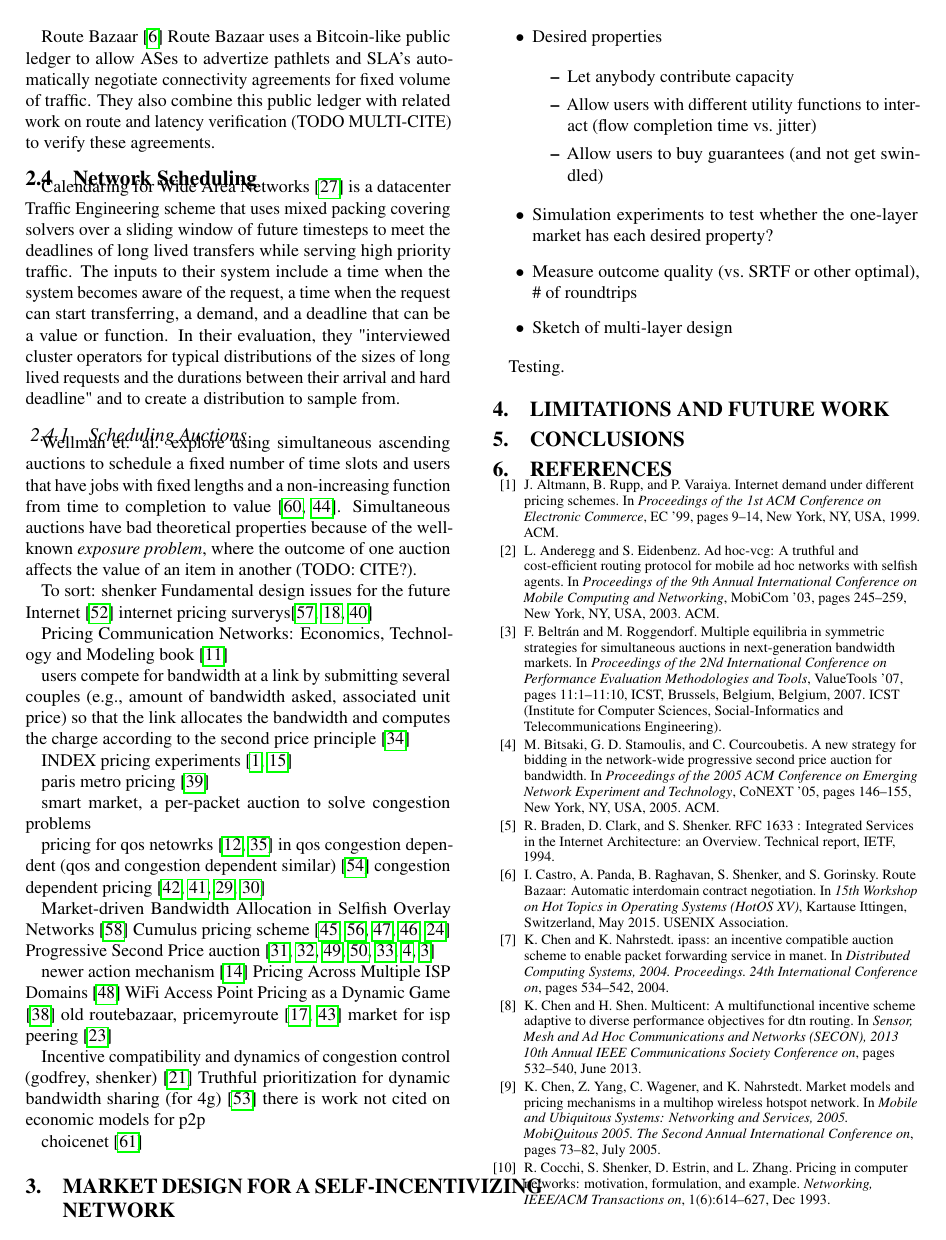
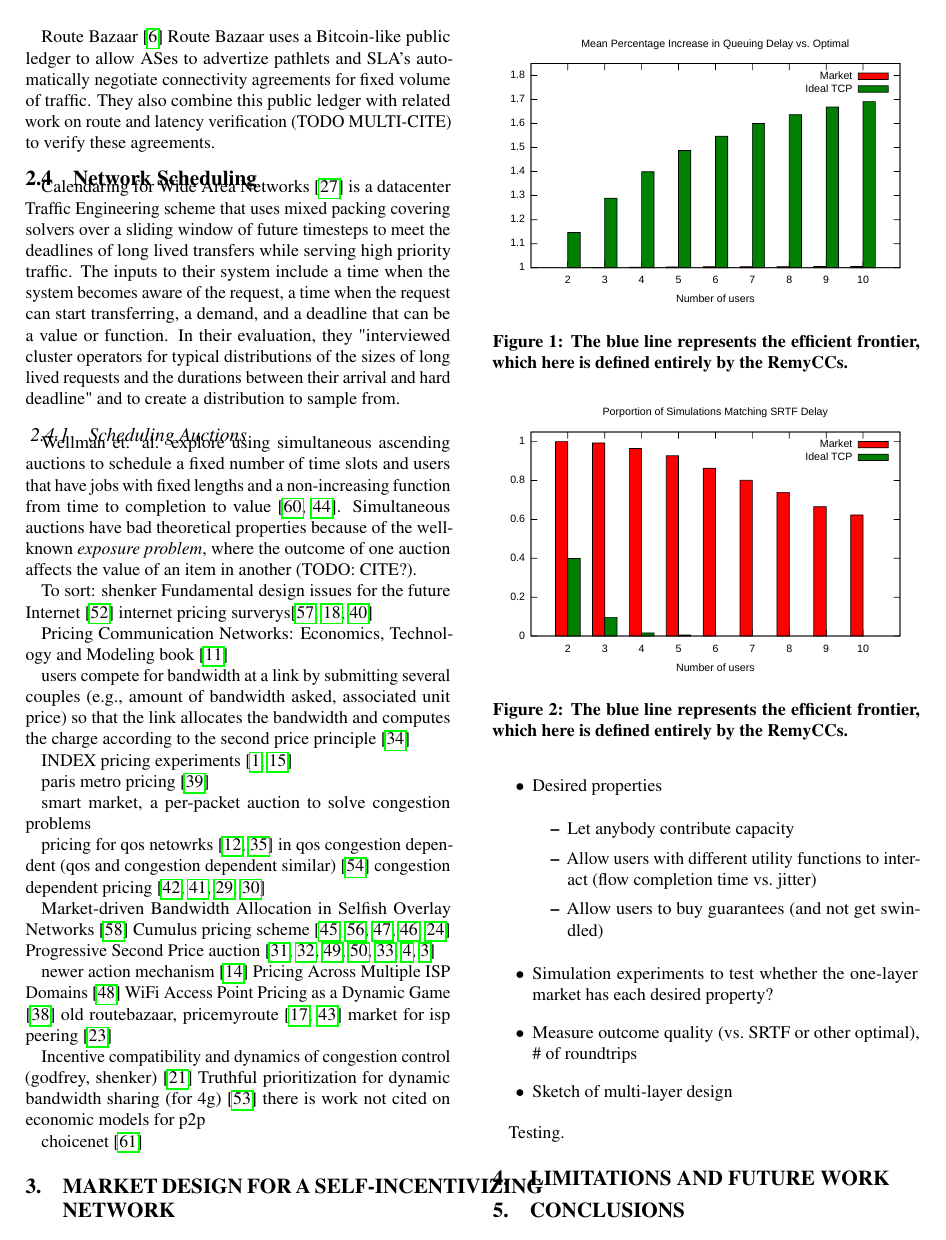
Before and after one commit to keithw/sin-hotnets15, a LaTeX document (sin.tex, which reads market.tex): page 2 of 4. Compiled offline with pdfLaTeX.

Commit message:
basic charts in tex

```diff
--- a/market.tex
+++ b/market.tex
@@ -23,4 +23,18 @@
 
 \end{itemize}
 
+\begin{figure}
+%\vspace{\baselineskip}
+\includegraphics[width=\columnwidth]{plots/delay_over_srtf.pdf}
+\caption{The blue line represents the efficient frontier, which here is defined entirely by the RemyCCs.}
+\label{f:delay_over_srtf}
+\end{figure}
+
+\begin{figure}
+%\vspace{\baselineskip}
+\includegraphics[width=\columnwidth]{plots/percent_match_srtf.pdf}
+\caption{The blue line represents the efficient frontier, which here is defined entirely by the RemyCCs.}
+\label{f:percent_match_srtf}
+\end{figure}
+
 Testing.
```
Also changed, not shown: plots/delay_over_srtf.pdf, plots/delay_over_srtf.svg, plots/percent_match_srtf.pdf, plots/percent_match_srtf.svg, 4 other files.
